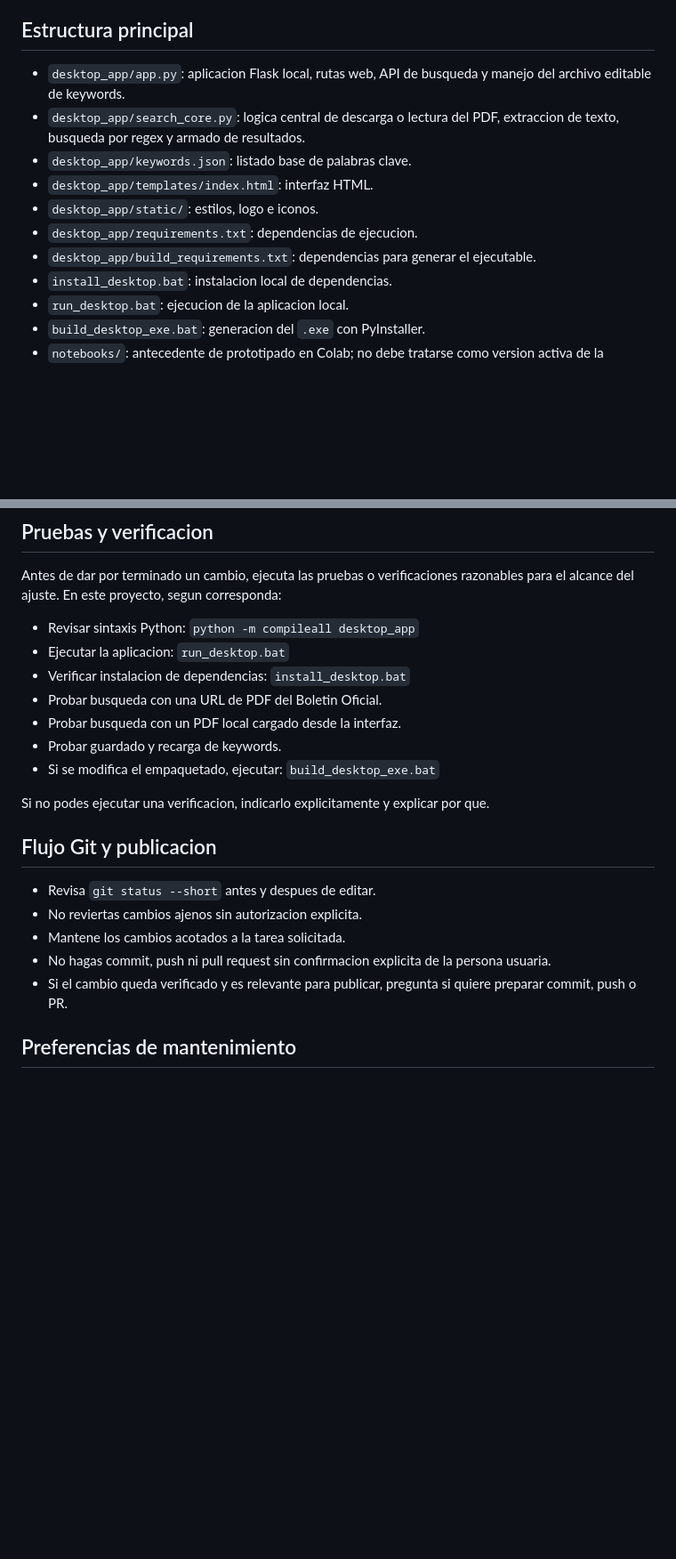
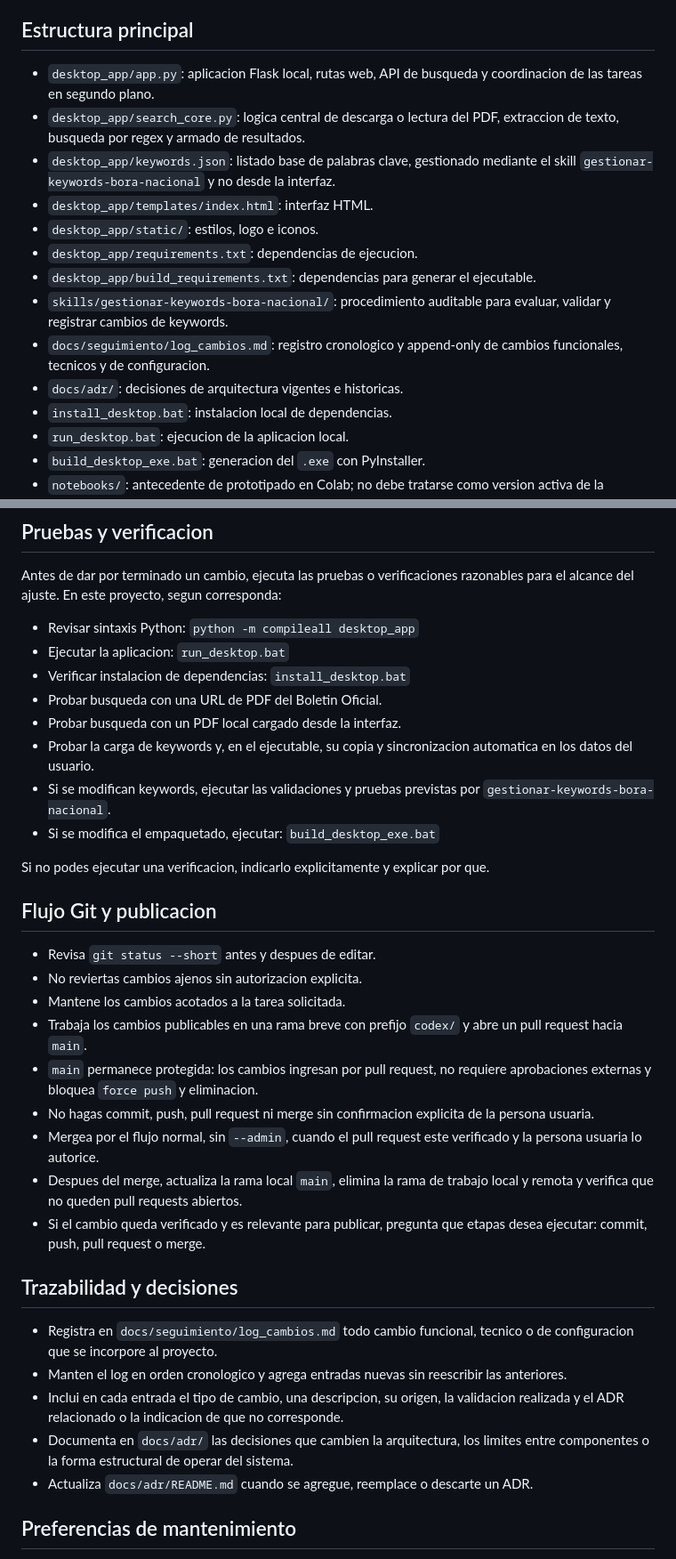
Before and after one commit to Juan-Draghi/relevamiento-boletin-oficial-argentina, a Markdown page: AGENTS.md, 2 parts joined by grey strips. Shown at 89% size. GitHub-like rendering; blank space fills up the shorter version.

Commit message:
Document repository governance workflow

```diff
--- a/AGENTS.md
+++ b/AGENTS.md
@@ -16,13 +16,16 @@ La persona usuaria no es desarrolladora de software, pero tiene conocimientos ba
 
 ## Estructura principal
 
-- `desktop_app/app.py`: aplicacion Flask local, rutas web, API de busqueda y manejo del archivo editable de keywords.
+- `desktop_app/app.py`: aplicacion Flask local, rutas web, API de busqueda y coordinacion de las tareas en segundo plano.
 - `desktop_app/search_core.py`: logica central de descarga o lectura del PDF, extraccion de texto, busqueda por regex y armado de resultados.
-- `desktop_app/keywords.json`: listado base de palabras clave.
+- `desktop_app/keywords.json`: listado base de palabras clave, gestionado mediante el skill `gestionar-keywords-bora-nacional` y no desde la interfaz.
 - `desktop_app/templates/index.html`: interfaz HTML.
 - `desktop_app/static/`: estilos, logo e iconos.
 - `desktop_app/requirements.txt`: dependencias de ejecucion.
 - `desktop_app/build_requirements.txt`: dependencias para generar el ejecutable.
+- `skills/gestionar-keywords-bora-nacional/`: procedimiento auditable para evaluar, validar y registrar cambios de keywords.
+- `docs/seguimiento/log_cambios.md`: registro cronologico y append-only de cambios funcionales, tecnicos y de configuracion.
+- `docs/adr/`: decisiones de arquitectura vigentes e historicas.
 - `install_desktop.bat`: instalacion local de dependencias.
 - `run_desktop.bat`: ejecucion de la aplicacion local.
 - `build_desktop_exe.bat`: generacion del `.exe` con PyInstaller.
@@ -104,7 +110,8 @@ Antes de dar por terminado un cambio, ejecuta las pruebas o verificaciones razon
   `install_desktop.bat`
 - Probar busqueda con una URL de PDF del Boletin Oficial.
 - Probar busqueda con un PDF local cargado desde la interfaz.
-- Probar guardado y recarga de keywords.
+- Probar la carga de keywords y, en el ejecutable, su copia y sincronizacion automatica en los datos del usuario.
+- Si se modifican keywords, ejecutar las validaciones y pruebas previstas por `gestionar-keywords-bora-nacional`.
 - Si se modifica el empaquetado, ejecutar:
   `build_desktop_exe.bat`
 
@@ -115,8 +122,20 @@ Si no podes ejecutar una verificacion, indicarlo explicitamente y explicar por q
 - Revisa `git status --short` antes y despues de editar.
 - No reviertas cambios ajenos sin autorizacion explicita.
 - Mantene los cambios acotados a la tarea solicitada.
-- No hagas commit, push ni pull request sin confirmacion explicita de la persona usuaria.
-- Si el cambio queda verificado y es relevante para publicar, pregunta si quiere preparar commit, push o PR.
+- Trabaja los cambios publicables en una rama breve con prefijo `codex/` y abre un pull request hacia `main`.
+- `main` permanece protegida: los cambios ingresan por pull request, no requiere aprobaciones externas y bloquea `force push` y eliminacion.
+- No hagas commit, push, pull request ni merge sin confirmacion explicita de la persona usuaria.
+- Mergea por el flujo normal, sin `--admin`, cuando el pull request este verificado y la persona usuaria lo autorice.
+- Despues del merge, actualiza la rama local `main`, elimina la rama de trabajo local y remota y verifica que no queden pull requests abiertos.
+- Si el cambio queda verificado y es relevante para publicar, pregunta que etapas desea ejecutar: commit, push, pull request o merge.
+
+## Trazabilidad y decisiones
+
+- Registra en `docs/seguimiento/log_cambios.md` todo cambio funcional, tecnico o de configuracion que se incorpore al proyecto.
+- Manten el log en orden cronologico y agrega entradas nuevas sin reescribir las anteriores.
+- Inclui en cada entrada el tipo de cambio, una descripcion, su origen, la validacion realizada y el ADR relacionado o la indicacion de que no corresponde.
+- Documenta en `docs/adr/` las decisiones que cambien la arquitectura, los limites entre componentes o la forma estructural de operar del sistema.
+- Actualiza `docs/adr/README.md` cuando se agregue, reemplace o descarte un ADR.
 
 ## Preferencias de mantenimiento
 
```
Also changed, not shown: other parts of AGENTS.md (+5 -2 lines), docs/seguimiento/log_cambios.md (+17 -0 lines).
